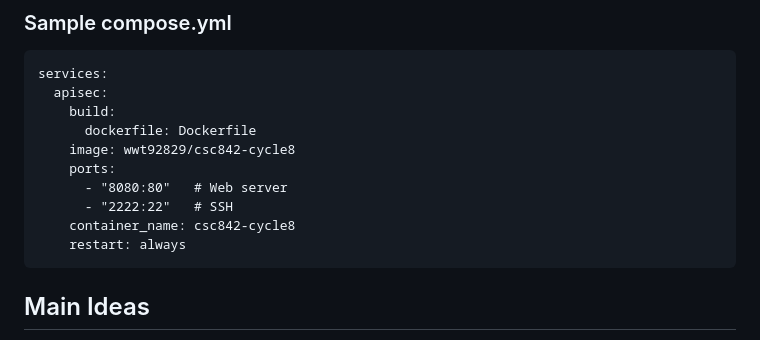
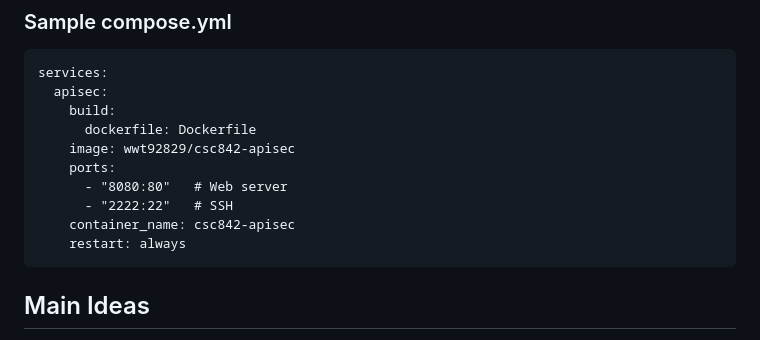
Before and after one commit to wwt9829/csc842-apisec, a Markdown page: README.md, the part around the change. Drawn GitHub-style.

Commit message:
correct cycle number

````diff
--- a/README.md
+++ b/README.md
@@ -17,11 +17,11 @@ services:
   apisec:
     build:
       dockerfile: Dockerfile
-    image: wwt92829/csc842-cycle8
+    image: wwt92829/csc842-apisec
     ports:
       - "8080:80"   # Web server
       - "2222:22"   # SSH
-    container_name: csc842-cycle8
+    container_name: csc842-apisec
     restart: always
 ```
 
````
